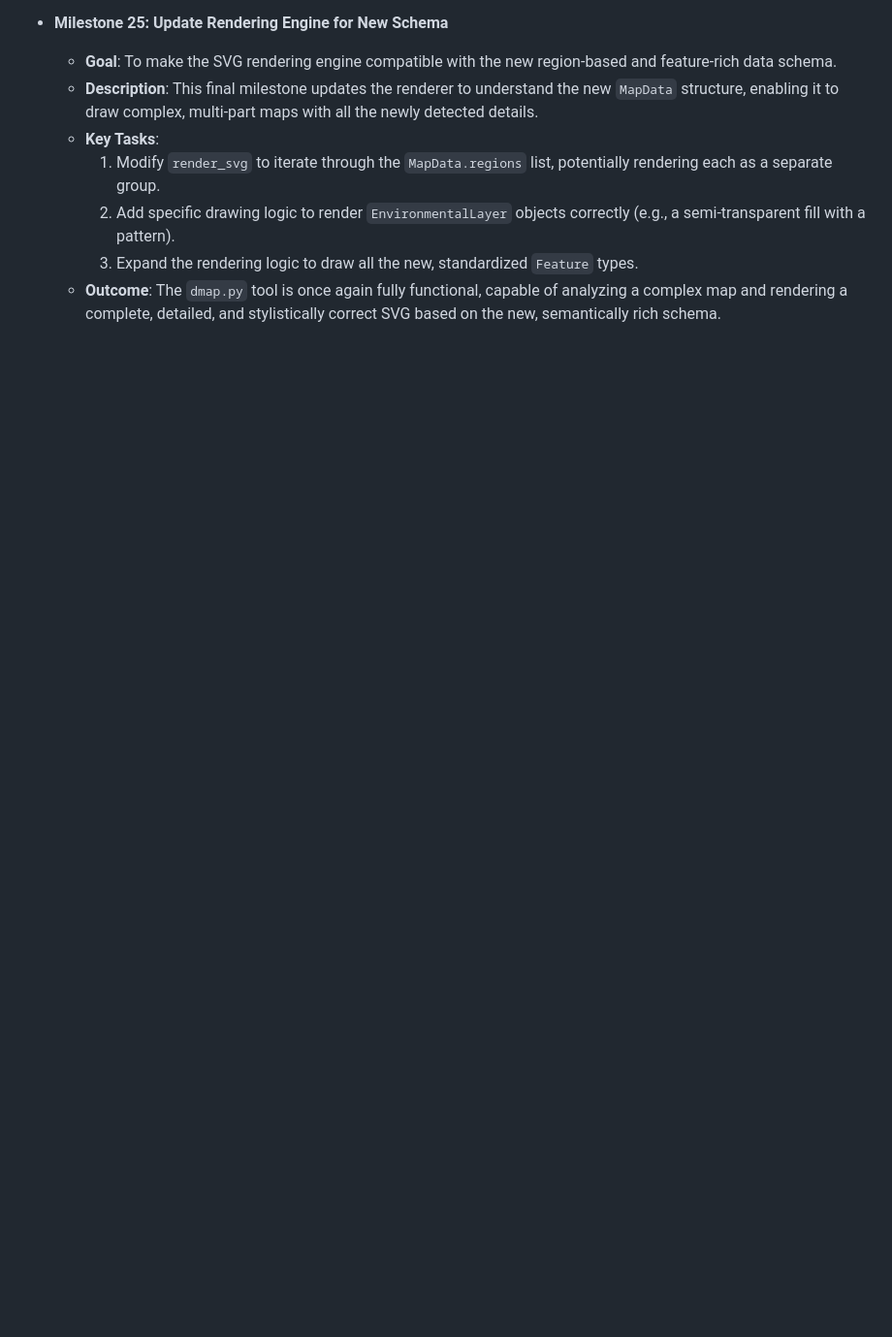
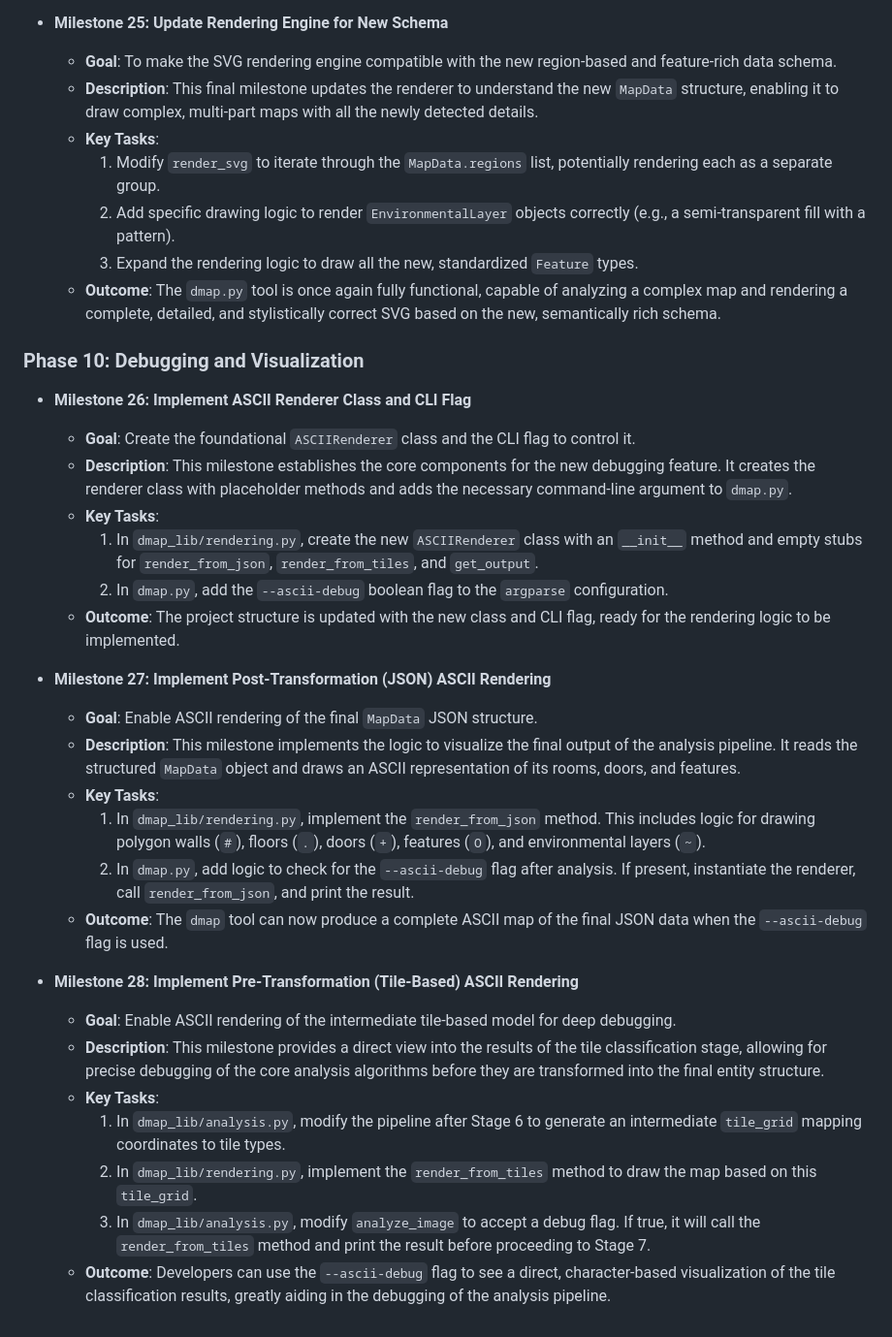
Before and after one commit to adn770/ppdf, a Markdown page: docs/design-dmap.md, the part around the change. Shown at 97% size. Rendered like a GitHub page; blank space fills up the shorter version.

Commit message:
docs(dmap): Add design for ASCII debug renderer
This commit updates the dmap design document to include a new phase,
"Phase 10: Debugging and Visualization".

This phase outlines the implementation of an ASCII-based renderer, which
will serve as a powerful tool for debugging the analysis pipeline. It
is broken down into three new milestones:
- Milestone 26: Create the ASCIIRenderer class and CLI flag.
- Milestone 27: Implement rendering from the final MapData JSON.
- Milestone 28: Implement rendering from the intermediate tile-grid
  for deeper, pre-transformation debugging.

```diff
--- a/docs/design-dmap.md
+++ b/docs/design-dmap.md
@@ -591,3 +591,30 @@ milestones.
         2.  Add specific drawing logic to render `EnvironmentalLayer` objects correctly (e.g., a semi-transparent fill with a pattern).
         3.  Expand the rendering logic to draw all the new, standardized `Feature` types.
     * **Outcome**: The `dmap.py` tool is once again fully functional, capable of analyzing a complex map and rendering a complete, detailed, and stylistically correct SVG based on the new, semantically rich schema.
+
+### Phase 10: Debugging and Visualization
+
+* **Milestone 26: Implement ASCII Renderer Class and CLI Flag**
+    * **Goal**: Create the foundational `ASCIIRenderer` class and the CLI flag to control it.
+    * **Description**: This milestone establishes the core components for the new debugging feature. It creates the renderer class with placeholder methods and adds the necessary command-line argument to `dmap.py`.
+    * **Key Tasks**:
+        1.  In `dmap_lib/rendering.py`, create the new `ASCIIRenderer` class with an `__init__` method and empty stubs for `render_from_json`, `render_from_tiles`, and `get_output`.
+        2.  In `dmap.py`, add the `--ascii-debug` boolean flag to the `argparse` configuration.
+    * **Outcome**: The project structure is updated with the new class and CLI flag, ready for the rendering logic to be implemented.
+
+* **Milestone 27: Implement Post-Transformation (JSON) ASCII Rendering**
+    * **Goal**: Enable ASCII rendering of the final `MapData` JSON structure.
+    * **Description**: This milestone implements the logic to visualize the final output of the analysis pipeline. It reads the structured `MapData` object and draws an ASCII representation of its rooms, doors, and features.
+    * **Key Tasks**:
+        1.  In `dmap_lib/rendering.py`, implement the `render_from_json` method. This includes logic for drawing polygon walls (`#`), floors (`.`), doors (`+`), features (`O`), and environmental layers (`~`).
+        2.  In `dmap.py`, add logic to check for the `--ascii-debug` flag after analysis. If present, instantiate the renderer, call `render_from_json`, and print the result.
+    * **Outcome**: The `dmap` tool can now produce a complete ASCII map of the final JSON data when the `--ascii-debug` flag is used.
+
+* **Milestone 28: Implement Pre-Transformation (Tile-Based) ASCII Rendering**
+    * **Goal**: Enable ASCII rendering of the intermediate tile-based model for deep debugging.
+    * **Description**: This milestone provides a direct view into the results of the tile classification stage, allowing for precise debugging of the core analysis algorithms before they are transformed into the final entity structure.
+    * **Key Tasks**:
+        1.  In `dmap_lib/analysis.py`, modify the pipeline after Stage 6 to generate an intermediate `tile_grid` mapping coordinates to tile types.
+        2.  In `dmap_lib/rendering.py`, implement the `render_from_tiles` method to draw the map based on this `tile_grid`.
+        3.  In `dmap_lib/analysis.py`, modify `analyze_image` to accept a debug flag. If true, it will call the `render_from_tiles` method and print the result before proceeding to Stage 7.
+    * **Outcome**: Developers can use the `--ascii-debug` flag to see a direct, character-based visualization of the tile classification results, greatly aiding in the debugging of the analysis pipeline.
```
